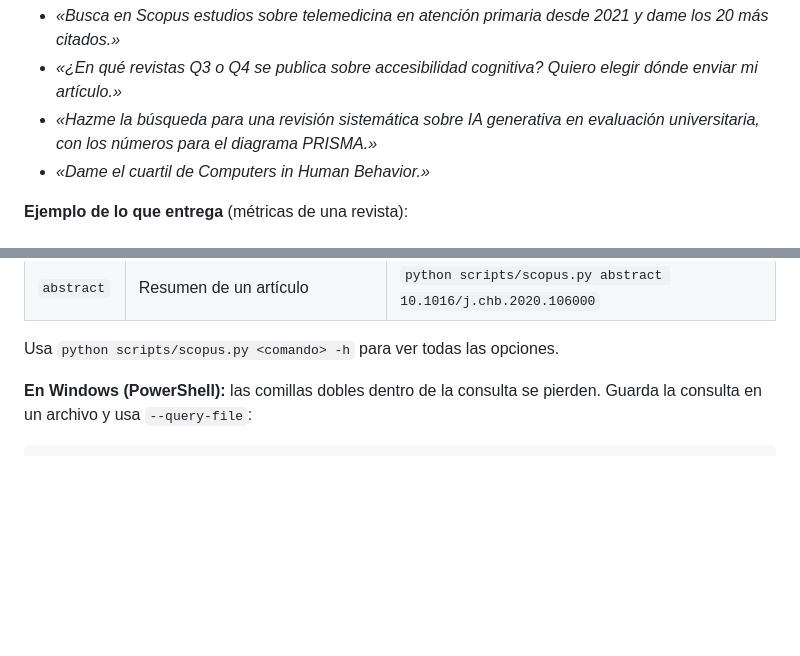
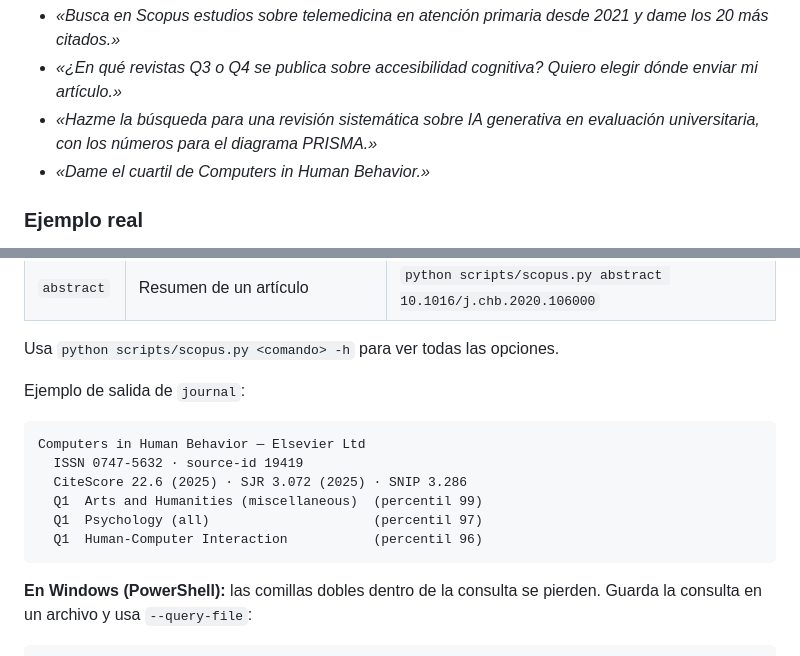
Before and after one commit to CarlosRaul04/scopus-literature-review, a Markdown page: README.md, 2 parts joined by grey strips. Drawn GitHub-style; blank space fills up the shorter version.

Commit message:
README: ejemplo real con capturas

````diff
--- a/README.md
+++ b/README.md
@@ -81,5 +81,5 @@ Después de instalarla, pídele a Claude lo que necesites. La primera vez te ped
 - *«Hazme la búsqueda para una revisión sistemática sobre IA generativa en evaluación universitaria, con los números para el diagrama PRISMA.»*
 - *«Dame el cuartil de Computers in Human Behavior.»*
 
-**Ejemplo de lo que entrega** (métricas de una revista):
+### Ejemplo real
 
@@ -116,6 +121,17 @@ export SCOPUS_API_KEY="tu_clave"          # En PowerShell: $env:SCOPUS_API_KEY =
 | `abstract` | Resumen de un artículo | `python scripts/scopus.py abstract 10.1016/j.chb.2020.106000` |
 
 Usa `python scripts/scopus.py <comando> -h` para ver todas las opciones.
+
+Ejemplo de salida de `journal`:
+
+```
+Computers in Human Behavior — Elsevier Ltd
+  ISSN 0747-5632 · source-id 19419
+  CiteScore 22.6 (2025) · SJR 3.072 (2025) · SNIP 3.286
+  Q1  Arts and Humanities (miscellaneous)  (percentil 99)
+  Q1  Psychology (all)                     (percentil 97)
+  Q1  Human-Computer Interaction           (percentil 96)
+```
 
 **En Windows (PowerShell):** las comillas dobles dentro de la consulta se pierden. Guarda la consulta en un archivo y usa `--query-file`:
 
````
Also changed, not shown: other parts of README.md (+15 -8 lines), docs/img/demo-respuesta.png (added), docs/img/demo-revision.png (added), docs/img/demo-tabla.png (added).
